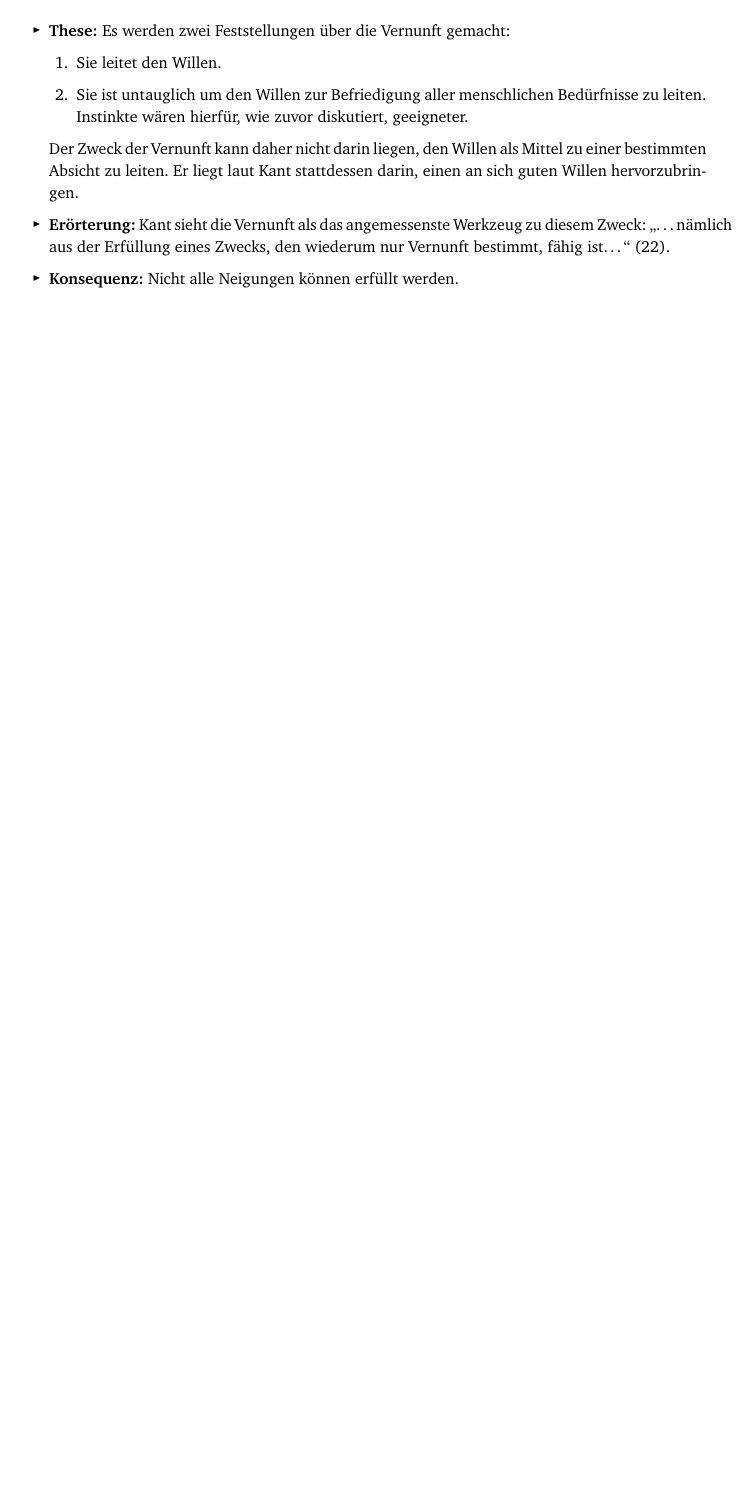
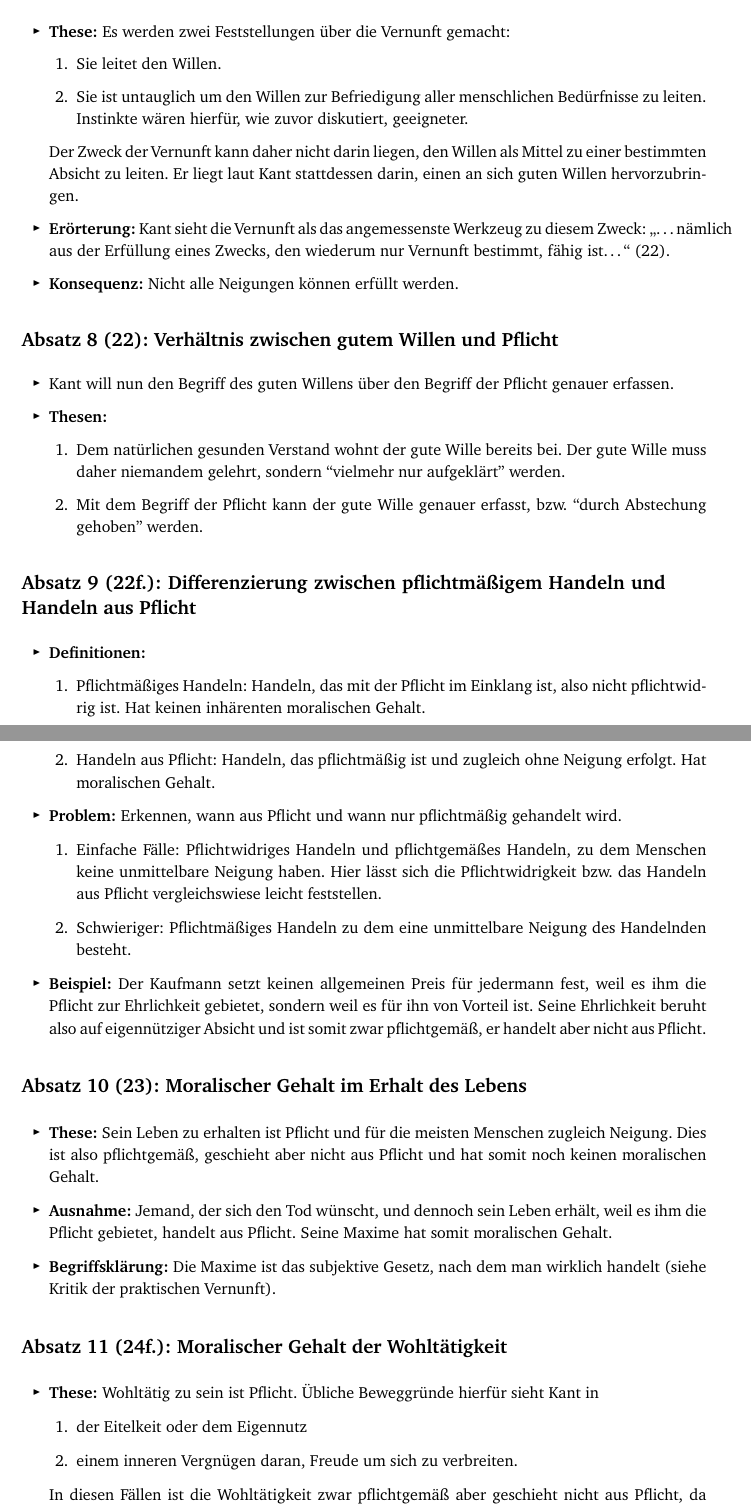
Before and after one commit to Cortys/kant-seminar, a LaTeX paper (abschnitt1/abschnitt1.tex): part of page 2 of 2 before the commit and two parts of pages 2 and 3 of 4 after it, the two joined at a grey line, cut so that both start at the same text, the shorter picture padded with empty space. Compiled offline with pdfLaTeX.

Commit message:
Abschnitt 1 vervollständigt

```diff
--- a/abschnitt1/abschnitt1.tex
+++ b/abschnitt1/abschnitt1.tex
@@ -108,7 +108,7 @@
 		Ihr muss daher eine andere, laut Kant, viel würdigere Absicht zugrunde liegen.
 \end{itemize}
 
-\section*{Absatz 7 (21f.): Der Zweck der Vernunft}
+\section*{Absatz 7 (21f.): Der gute Wille als Zweck der Vernunft}
 
 \begin{itemize}
 	\item \textbf{These:} Es werden zwei Feststellungen über die Vernunft gemacht:
@@ -120,7 +120,60 @@
 		Der Zweck der Vernunft kann daher nicht darin liegen, den Willen als Mittel zu einer bestimmten Absicht zu leiten.
 		Er liegt laut Kant stattdessen darin, einen an sich guten Willen hervorzubringen.
 	\item \textbf{Erörterung:} Kant sieht die Vernunft als das angemessenste Werkzeug zu diesem Zweck:
-		\glqq{}\ldots nämlich aus der Erfüllung eines Zwecks, den wiederum nur Vernunft bestimmt, fähig ist\ldots\grqq{} (22).
+		\glqq{}\ldots  nämlich aus der Erfüllung eines Zwecks, den wiederum nur Vernunft bestimmt, fähig ist\ldots\grqq{} (22).
 	\item \textbf{Konsequenz:} Nicht alle Neigungen können erfüllt werden.
 \end{itemize}
 
+\section*{Absatz 8 (22): Verhältnis zwischen gutem Willen und Pflicht}
+
+\begin{itemize}
+	\item Kant will nun den Begriff des guten Willens über den Begriff der Pflicht genauer erfassen.
+	\item \textbf{Thesen:}
+	 	\begin{enumerate}
+	 		\item Dem natürlichen gesunden Verstand wohnt der gute Wille bereits bei.
+				Der gute Wille muss daher niemandem gelehrt, sondern ``vielmehr nur aufgeklärt'' werden.
+			\item Mit dem Begriff der Pflicht kann der gute Wille genauer erfasst, bzw.\@ ``durch Abstechung gehoben'' werden.
+	 	\end{enumerate}
+\end{itemize}
+
+\section*{Absatz 9 (22f.): Differenzierung zwischen pflichtmäßigem Handeln und Handeln aus Pflicht}
+
+\begin{itemize}
+	\item \textbf{Definitionen:}
+	 	\begin{enumerate}
+	 		\item \textit{Pflichtmäßiges Handeln:} Handeln, das mit der Pflicht im Einklang ist, also nicht pflichtwidrig ist.
+				Hat keinen inhärenten moralischen Gehalt.
+			\item \textit{Handeln aus Pflicht:} Handeln, das pflichtmäßig ist und zugleich ohne Neigung erfolgt.
+				Hat moralischen Gehalt.
+	 	\end{enumerate}
+	\item \textbf{Problem:} Erkennen, wann aus Pflicht und wann nur pflichtmäßig gehandelt wird.
+		\begin{enumerate}
+			\item Einfache Fälle: Pflichtwidriges Handeln und pflichtgemäßes Handeln, zu dem Menschen keine unmittelbare Neigung haben.
+				Hier lässt sich die Pflichtwidrigkeit bzw.\@ das Handeln aus Pflicht vergleichswiese leicht feststellen.
+			\item Schwieriger: Pflichtmäßiges Handeln zu dem eine unmittelbare Neigung des Handelnden besteht.
+		\end{enumerate}
+	\item \textbf{Beispiel:} Der Kaufmann setzt keinen allgemeinen Preis für jedermann fest, weil es ihm die Pflicht zur Ehrlichkeit gebietet, sondern weil es für ihn von Vorteil ist.
+		Seine Ehrlichkeit beruht also auf eigennütziger Absicht und ist somit zwar pflichtgemäß, er handelt aber nicht aus Pflicht.
+\end{itemize}
+
+\section*{Absatz 10 (23): Moralischer Gehalt im Erhalt des Lebens}
+
+\begin{itemize}
+	\item \textbf{These:} Sein Leben zu erhalten ist Pflicht und für die meisten Menschen zugleich Neigung.
+		Dies ist also pflichtgemäß, geschieht aber nicht aus Pflicht und hat somit noch keinen moralischen Gehalt.
+	\item \textbf{Ausnahme:} Jemand, der sich den Tod wünscht, und dennoch sein Leben erhält, weil es ihm die Pflicht gebietet, handelt aus Pflicht. Seine \textit{Maxime} hat somit moralischen Gehalt.
+	\item \textbf{Begriffsklärung:} Die \textit{Maxime} ist das subjektive Gesetz, nach dem man wirklich handelt (siehe Kritik der praktischen Vernunft).
+\end{itemize}
+
+\section*{Absatz 11 (24f.): Moralischer Gehalt der Wohltätigkeit}
+
+\begin{itemize}
+	\item \textbf{These:} Wohltätig zu sein ist Pflicht.
+		Übliche Beweggründe hierfür sieht Kant in
+		\begin{enumerate}
+			\item der Eitelkeit oder dem Eigennutz
+			\item einem inneren Vergnügen daran, Freude um sich zu verbreiten.
+		\end{enumerate}
+		In diesen Fällen ist die Wohltätigkeit zwar pflichtgemäß aber geschieht nicht aus Pflicht, da die Beweggründe Neigungen sind.
+		Dieses Handeln verdient daher laut Kant Lob, aber keine Hochschätzung, da es keinen sittlichen bzw.\@ moralischen Gehalt hat.
+	\item \textbf{Ausnahme:} Ein Mensch ohne Sympathie für Notleidende (aufgrund akuter Umstände oder natürlicher Veranlagung), der dennoch wohltätig ist, handelt hingegen mit sittlichem Gehalt, da er nur aus Pflicht handelt.
```
Also changed, not shown: abschnitt1/abschnitt1.tex (37 more changed lines), 1 other file.
